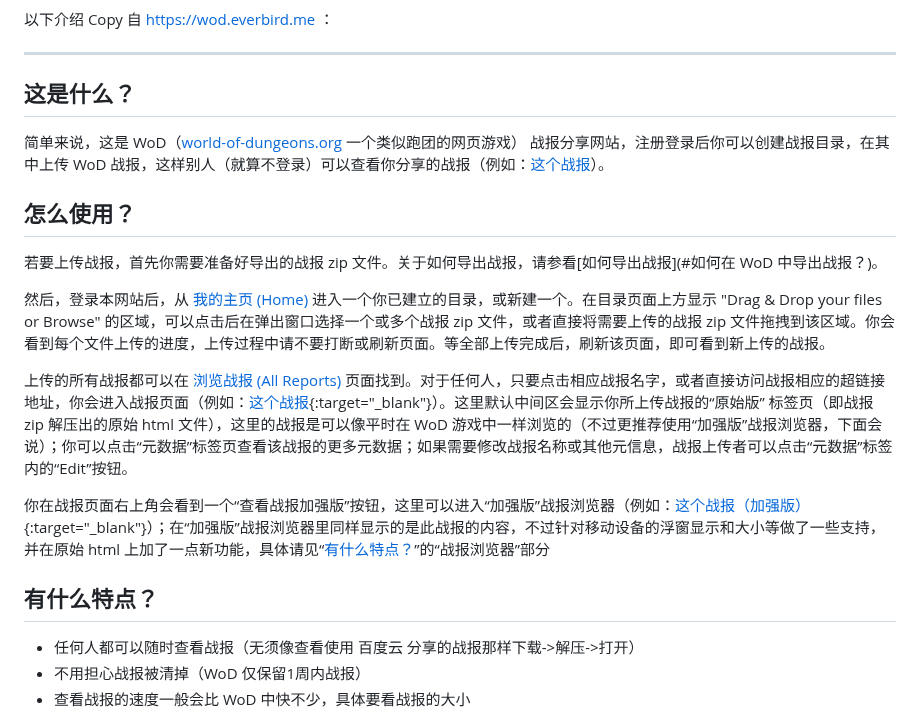
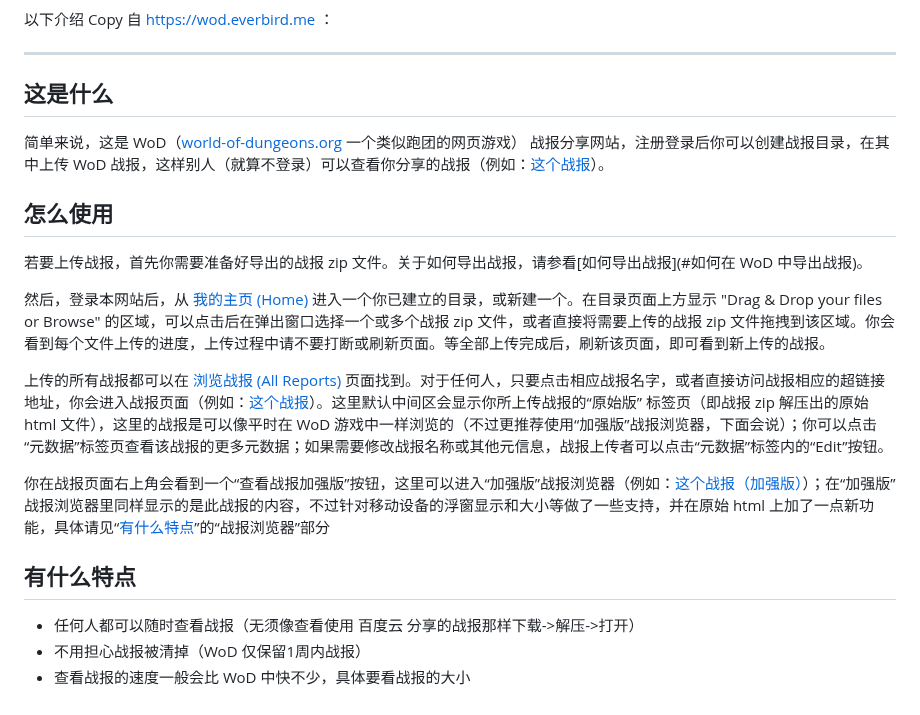
Before and after one commit to everbird/ohmywod, a Markdown page: README.md, the part around the change. Rendered like a GitHub page.

```diff
--- a/README.md
+++ b/README.md
@@ -4,21 +4,21 @@
 
 ---
 
-## 这是什么？
+## 这是什么
 
 简单来说，这是 WoD（[world-of-dungeons.org](https://world-of-dungeons.org) 一个类似跑团的网页游戏） 战报分享网站，注册登录后你可以创建战报目录，在其中上传 WoD 战报，这样别人（就算不登录）可以查看你分享的战报（例如：[这个战报](https://wod.everbird.me/r/report/126)）。
 
-## 怎么使用？
+## 怎么使用
 
-若要上传战报，首先你需要准备好导出的战报 zip 文件。关于如何导出战报，请参看[如何导出战报](#如何在 WoD 中导出战报？)。
+若要上传战报，首先你需要准备好导出的战报 zip 文件。关于如何导出战报，请参看[如何导出战报](#如何在 WoD 中导出战报)。
 
 然后，登录本网站后，从 [我的主页 (Home)](https://wod.everbird.me/r/) 进入一个你已建立的目录，或新建一个。在目录页面上方显示 "Drag & Drop your files or Browse" 的区域，可以点击后在弹出窗口选择一个或多个战报 zip 文件，或者直接将需要上传的战报 zip 文件拖拽到该区域。你会看到每个文件上传的进度，上传过程中请不要打断或刷新页面。等全部上传完成后，刷新该页面，即可看到新上传的战报。
 
-上传的所有战报都可以在 [浏览战报 (All Reports)](https://wod.everbird.me/r/all) 页面找到。对于任何人，只要点击相应战报名字，或者直接访问战报相应的超链接地址，你会进入战报页面（例如：[这个战报](https://wod.everbird.me//r/report/126){:target="_blank"}）。这里默认中间区会显示你所上传战报的“原始版” 标签页（即战报 zip 解压出的原始 html 文件），这里的战报是可以像平时在 WoD 游戏中一样浏览的（不过更推荐使用“加强版”战报浏览器，下面会说）；你可以点击“元数据”标签页查看该战报的更多元数据；如果需要修改战报名称或其他元信息，战报上传者可以点击“元数据”标签内的“Edit”按钮。
+上传的所有战报都可以在 [浏览战报 (All Reports)](https://wod.everbird.me/r/all) 页面找到。对于任何人，只要点击相应战报名字，或者直接访问战报相应的超链接地址，你会进入战报页面（例如：[这个战报](https://wod.everbird.me//r/report/126)）。这里默认中间区会显示你所上传战报的“原始版” 标签页（即战报 zip 解压出的原始 html 文件），这里的战报是可以像平时在 WoD 游戏中一样浏览的（不过更推荐使用“加强版”战报浏览器，下面会说）；你可以点击“元数据”标签页查看该战报的更多元数据；如果需要修改战报名称或其他元信息，战报上传者可以点击“元数据”标签内的“Edit”按钮。
 
-你在战报页面右上角会看到一个“查看战报加强版”按钮，这里可以进入“加强版”战报浏览器（例如：[这个战报（加强版）](https://wod.everbird.me/r/report/126/reader/){:target="_blank"}）；在“加强版”战报浏览器里同样显示的是此战报的内容，不过针对移动设备的浮窗显示和大小等做了一些支持，并在原始 html 上加了一点新功能，具体请见“[有什么特点？](#有什么特点？)”的“战报浏览器”部分
+你在战报页面右上角会看到一个“查看战报加强版”按钮，这里可以进入“加强版”战报浏览器（例如：[这个战报（加强版）](https://wod.everbird.me/r/report/126/reader/)）；在“加强版”战报浏览器里同样显示的是此战报的内容，不过针对移动设备的浮窗显示和大小等做了一些支持，并在原始 html 上加了一点新功能，具体请见“[有什么特点](#有什么特点？)”的“战报浏览器”部分
 
-## 有什么特点？
+## 有什么特点
 
 - 任何人都可以随时查看战报（无须像查看使用 百度云 分享的战报那样下载->解压->打开）
 - 不用担心战报被清掉（WoD 仅保留1周内战报）
```
